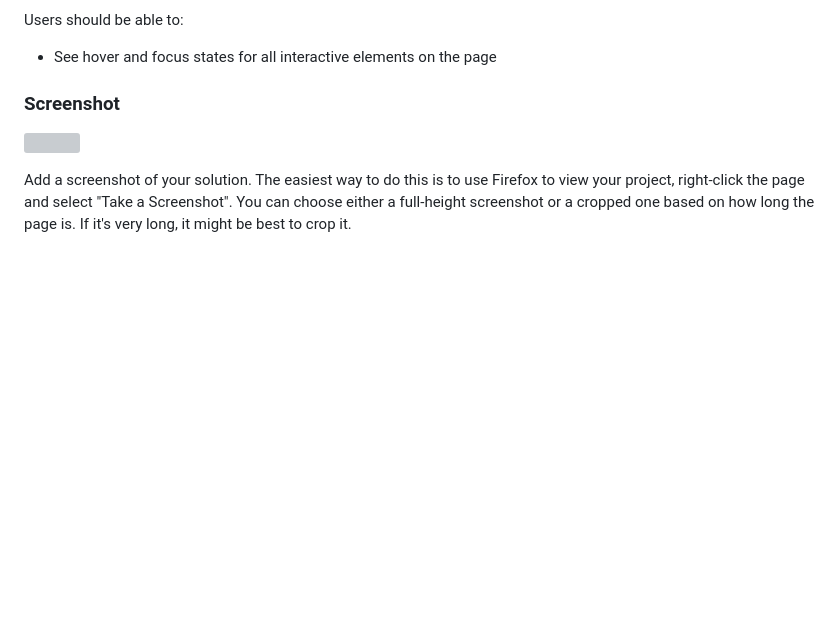
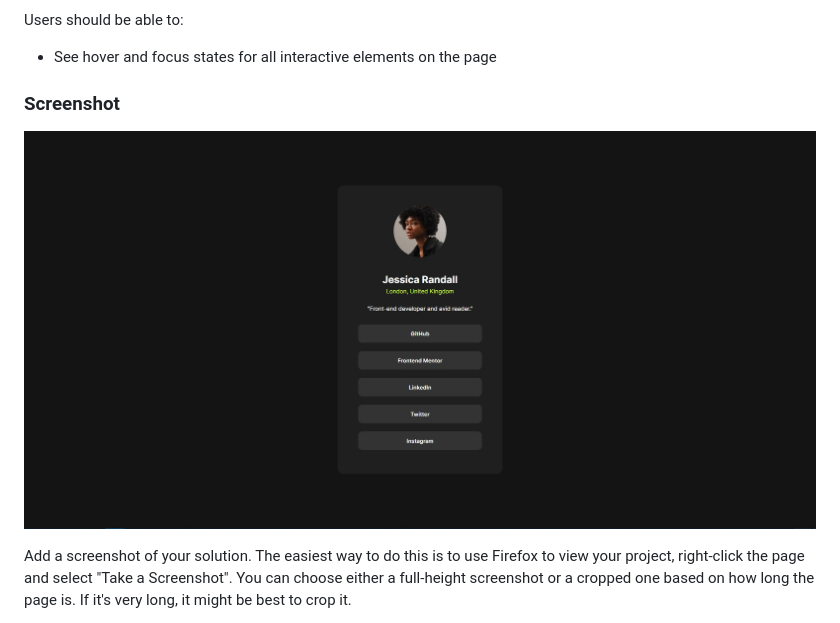
Before and after one commit to MichaElL0/Social-Links-Challange, a Markdown page: README-template.md, the part around the change. Drawn GitHub-style; pictures changed too: Zrzut ekranu 2024-03-20 190047.jpg (added); blank space fills up the shorter version; grey boxes are pictures that could not be loaded.

```diff
--- a/README-template.md
+++ b/README-template.md
@@ -28,7 +28,7 @@ Users should be able to:
 
 ### Screenshot
 
-![](./screenshot.jpg)
+![Design preview for the Social links profile coding challenge](Zrzut%20ekranu%202024-03-20%20190047.jpg)
 
 Add a screenshot of your solution. The easiest way to do this is to use Firefox to view your project, right-click the page and select "Take a Screenshot". You can choose either a full-height screenshot or a cropped one based on how long the page is. If it's very long, it might be best to crop it.
 
```
Also changed, not shown: README.md (+1 -1 lines).
